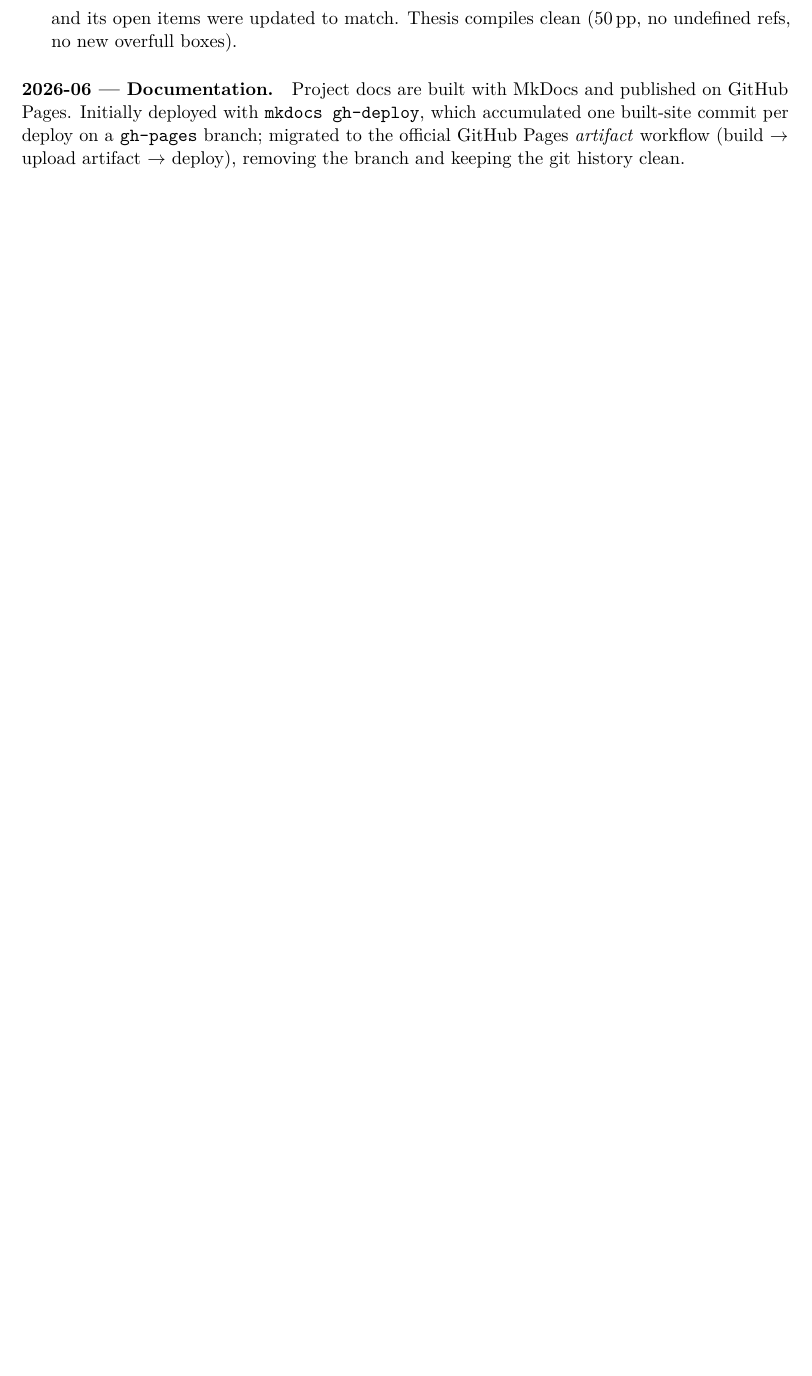
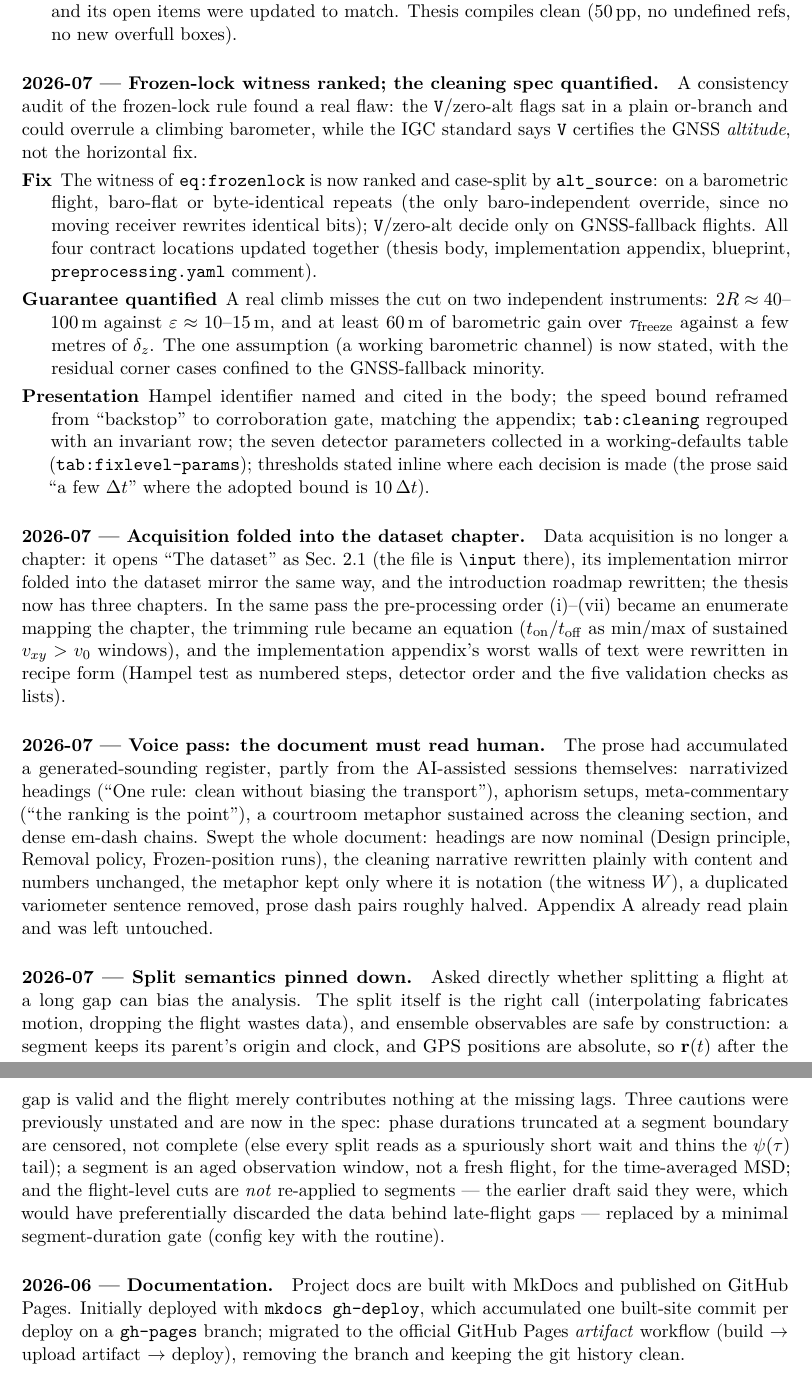
Before and after one commit to matteodisante/soaring-anomalous-transport, a LaTeX document (logbook/logbook.tex): part of page 14 of 15 before the commit and two parts of pages 14 and 15 of 16 after it, the two joined at a grey line, cut so that both start at the same text, the shorter picture padded with empty space. Compiled offline with pdfLaTeX.

Commit message:
logbook: four July entries; Next steps renumbered to the merged layout
New narrative entries: the ranked frozen-lock witness and quantified
guarantee; the acquisition fold into the dataset chapter with the recipe
reformat of the impl appendix; the voice pass (human register); the split
semantics (ensemble safe by construction, boundary censoring, no second
pass of the flight-level cuts). A note at the top of Narrative notes says
historical entries keep the section numbers of their time; the Next steps
section now cites the merged layout (Secs. 2.7/2.8 and 3.1-3.7).

Co-Authored-By: Claude Opus 4.8 <noreply@anthropic.com>

```diff
--- a/logbook/logbook.tex
+++ b/logbook/logbook.tex
@@ -737,6 +741,65 @@ not the flight-level filtering.
         boxes).
 \end{description}
 
+\paragraph{2026-07 --- Frozen-lock witness ranked; the cleaning spec quantified.}
+A consistency audit of the frozen-lock rule found a real flaw: the \texttt{V}/zero-alt
+flags sat in a plain or-branch and could overrule a climbing barometer, while the IGC
+standard says \texttt{V} certifies the GNSS \emph{altitude}, not the horizontal fix.
+\begin{description}
+  \item[Fix] The witness of \texttt{eq:frozenlock} is now ranked and case-split by
+        \texttt{alt\_source}: on a barometric flight, baro-flat or byte-identical repeats
+        (the only baro-independent override, since no moving receiver rewrites identical
+        bits); \texttt{V}/zero-alt decide only on GNSS-fallback flights. All four contract
+        locations updated together (thesis body, implementation appendix, blueprint,
+        \texttt{preprocessing.yaml} comment).
+  \item[Guarantee quantified] A real climb misses the cut on two independent instruments:
+        $2R\approx40$--$100$\,m against $\varepsilon\approx10$--$15$\,m, and at least
+        $60$\,m of barometric gain over $\tau_{\mathrm{freeze}}$ against a few
+        metres of $\delta_z$. The one assumption (a working barometric channel) is now
+        stated, with the residual corner cases confined to the GNSS-fallback minority.
+  \item[Presentation] Hampel identifier named and cited in the body; the speed bound
+        reframed from ``backstop'' to corroboration gate, matching the appendix;
+        \texttt{tab:cleaning} regrouped with an invariant row; the seven detector
+        parameters collected in a working-defaults table (\texttt{tab:fixlevel-params});
+        thresholds stated inline where each decision is made (the prose said ``a few
+        $\Delta t$'' where the adopted bound is $10\,\Delta t$).
+\end{description}
+
+\paragraph{2026-07 --- Acquisition folded into the dataset chapter.}
+Data acquisition is no longer a chapter: it opens ``The dataset'' as Sec.~2.1 (the file is
+\verb|\input| there), its implementation mirror folded into the dataset mirror the same
+way, and the introduction roadmap rewritten; the thesis now has three chapters. In the
+same pass the pre-processing order (i)--(vii) became an enumerate mapping the chapter, the
+trimming rule became an equation ($t_{\mathrm{on}}/t_{\mathrm{off}}$ as min/max of
+sustained $v_{xy}>v_0$ windows), and the implementation appendix's worst walls of text
+were rewritten in recipe form (Hampel test as numbered steps, detector order and the five
+validation checks as lists).
+
+\paragraph{2026-07 --- Voice pass: the document must read human.}
+The prose had accumulated a generated-sounding register, partly from the AI-assisted
+sessions themselves: narrativized headings (``One rule: clean without biasing the
+transport''), aphorism setups, meta-commentary (``the ranking is the point''), a courtroom
+metaphor sustained across the cleaning section, and dense em-dash chains. Swept the whole
+document: headings are now nominal (Design principle, Removal policy, Frozen-position
+runs), the cleaning narrative rewritten plainly with content and numbers unchanged, the
+metaphor kept only where it is notation (the witness $W$), a duplicated variometer
+sentence removed, prose dash pairs roughly halved. Appendix~A already read plain and was
+left untouched.
+
+\paragraph{2026-07 --- Split semantics pinned down.}
+Asked directly whether splitting a flight at a long gap can bias the analysis. The split
+itself is the right call (interpolating fabricates motion, dropping the flight wastes
+data), and ensemble observables are safe by construction: a segment keeps its parent's
+origin and clock, and GPS positions are absolute, so $\mathbf{r}(t)$ after the gap is
+valid and the flight merely contributes nothing at the missing lags. Three cautions were
+previously unstated and are now in the spec: phase durations truncated at a segment
+boundary are censored, not complete (else every split reads as a spuriously short wait
+and thins the $\psi(\tau)$ tail); a segment is an aged observation window, not a fresh
+flight, for the time-averaged MSD; and the flight-level cuts are \emph{not} re-applied to
+segments --- the earlier draft said they were, which would have preferentially discarded
+the data behind late-flight gaps --- replaced by a minimal segment-duration gate (config
+key with the routine).
+
 \paragraph{2026-06 --- Documentation.}
 Project docs are built with MkDocs and published on GitHub Pages. Initially deployed with
 \texttt{mkdocs gh-deploy}, which accumulated one built-site commit per deploy on a
```
Also changed, not shown: logbook/generated/timeline.tex (+1 -0 lines), logbook/logbook.pdf, logbook/logbook.tex (22 more changed lines).
